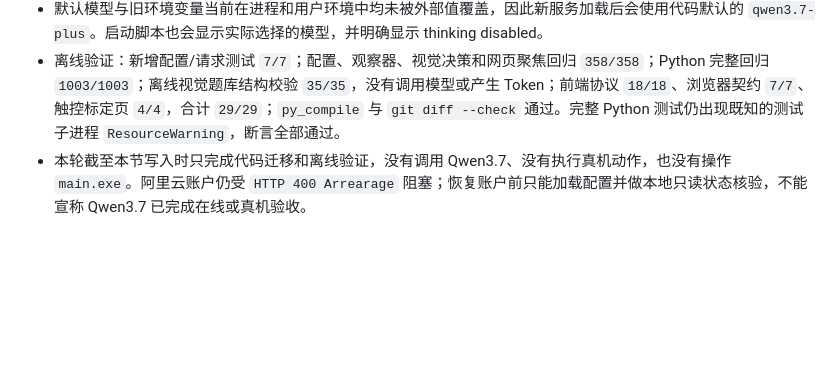
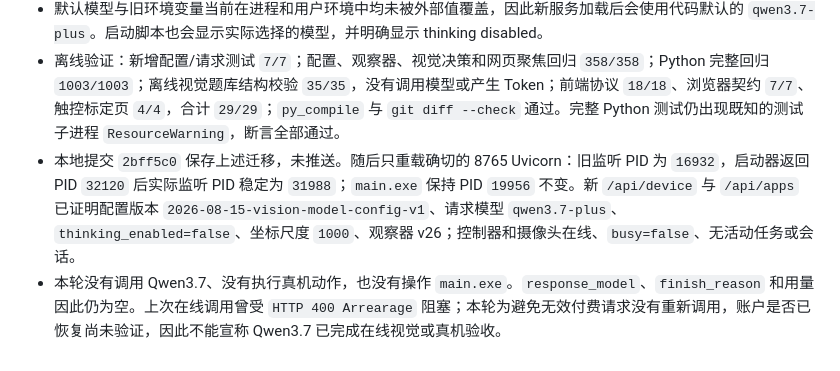
Before and after one commit to q2904047615-jpg/phone-visual-agent, a Markdown page: 项目交接文档.md, the part around the change. Rendered like a GitHub page; blank space fills up the shorter version.

Commit message:
docs: record qwen3.7 service load

```diff
--- a/项目交接文档.md
+++ b/项目交接文档.md
@@ -475,4 +475,5 @@ git status --short
 - 视觉服务状态与只读诊断现记录 `model_config_version`、请求模型、思考开关、统一坐标尺度、服务实际返回模型和 `finish_reason`。网页 `/api/apps` 不再写死旧模型名称；离线回放缓存指纹同时包含模型配置层，避免不同模型配置错误复用旧缓存。
 - 默认模型与旧环境变量当前在进程和用户环境中均未被外部值覆盖，因此新服务加载后会使用代码默认的 `qwen3.7-plus`。启动脚本也会显示实际选择的模型，并明确显示 thinking disabled。
 - 离线验证：新增配置/请求测试 `7/7`；配置、观察器、视觉决策和网页聚焦回归 `358/358`；Python 完整回归 `1003/1003`；离线视觉题库结构校验 `35/35`，没有调用模型或产生 Token；前端协议 `18/18`、浏览器契约 `7/7`、触控标定页 `4/4`，合计 `29/29`；`py_compile` 与 `git diff --check` 通过。完整 Python 测试仍出现既知的测试子进程 `ResourceWarning`，断言全部通过。
-- 本轮截至本节写入时只完成代码迁移和离线验证，没有调用 Qwen3.7、没有执行真机动作，也没有操作 `main.exe`。阿里云账户仍受 `HTTP 400 Arrearage` 阻塞；恢复账户前只能加载配置并做本地只读状态核验，不能宣称 Qwen3.7 已完成在线或真机验收。
+- 本地提交 `2bff5c0` 保存上述迁移，未推送。随后只重载确切的 8765 Uvicorn：旧监听 PID 为 `16932`，启动器返回 PID `32120` 后实际监听 PID 稳定为 `31988`；`main.exe` 保持 PID `19956` 不变。新 `/api/device` 与 `/api/apps` 已证明配置版本 `2026-08-15-vision-model-config-v1`、请求模型 `qwen3.7-plus`、`thinking_enabled=false`、坐标尺度 `1000`、观察器 v26；控制器和摄像头在线、`busy=false`、无活动任务或会话。
+- 本轮没有调用 Qwen3.7、没有执行真机动作，也没有操作 `main.exe`。`response_model`、`finish_reason` 和用量因此仍为空。上次在线调用曾受 `HTTP 400 Arrearage` 阻塞；本轮为避免无效付费请求没有重新调用，账户是否已恢复尚未验证，因此不能宣称 Qwen3.7 已完成在线视觉或真机验收。
```
